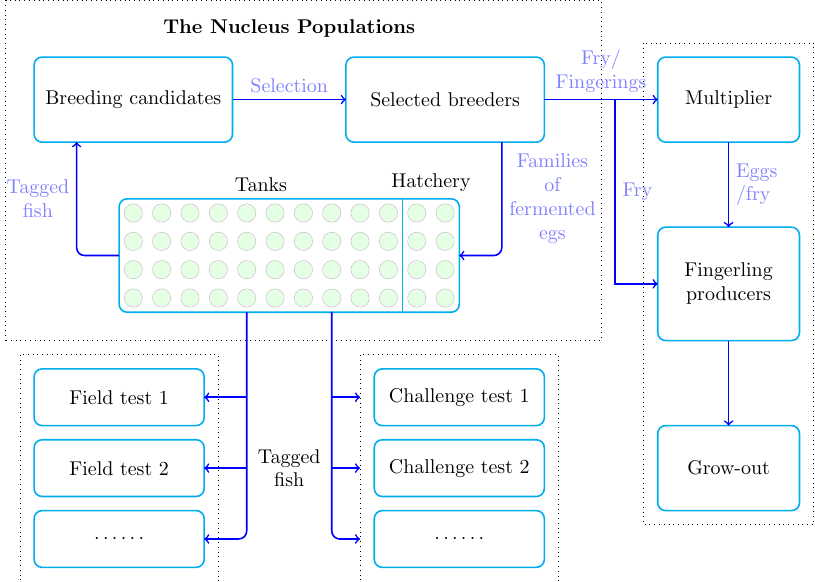
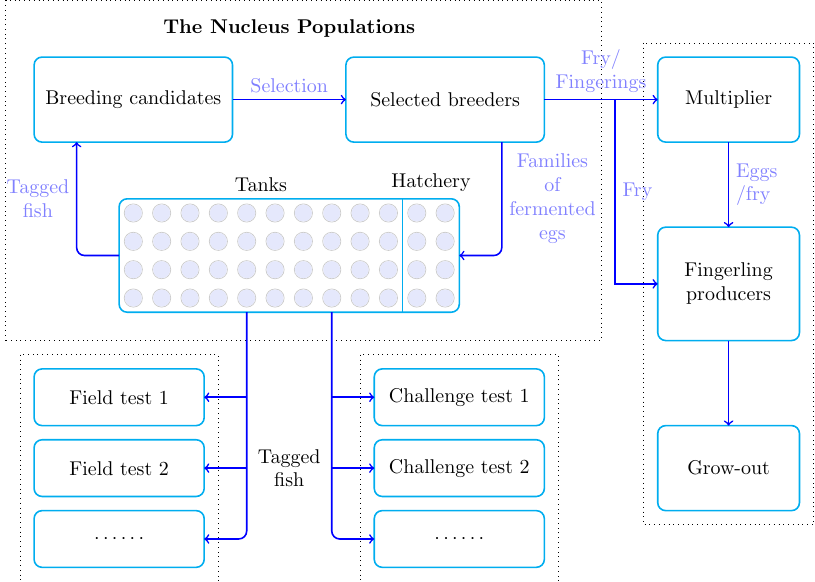
Before and after one commit to xijiang/graphs, a LaTeX figure (tikz/fish-breeding-program.tex): the whole page. Compiled offline with pdfLaTeX.

Commit message:
fish-breeding-program

```diff
--- a/tikz/fish-breeding-program.tex
+++ b/tikz/fish-breeding-program.tex
@@ -46,9 +46,9 @@
   \draw [blue, thick, ->](4.25, -2.25)--(3.5, -2.25);
   \draw [blue, thick, ->](4.25, -1) --(3.5, -1);
   % Connections between nucleus and challenges
-  \draw [blue, rounded corners, thick, ->](5.75, 0.5)--(5.75, -3.5)--(6.25, -3.5);
-  \draw [blue, thick, ->](5.75, -2.25)--(6.25, -2.25);
-  \draw [blue, thick, ->](5.75, -1) --(6.25, -1);
+  \draw [blue, rounded corners, thick, ->](5.75, 0.5)--(5.75, -3.5)--(6.5, -3.5);
+  \draw [blue, thick, ->](5.75, -2.25)--(6.5, -2.25);
+  \draw [blue, thick, ->](5.75, -1) --(6.5, -1);
   % The production part
   \draw [dotted] (11.25, 5.25) rectangle (14.25, -3.25);
   \draw [cyan, thick, rounded corners] (11.5,5) rectangle (14, 3.5);
```
Also changed, not shown: tikz/fish-breeding-program.tex (2 more changed lines).
